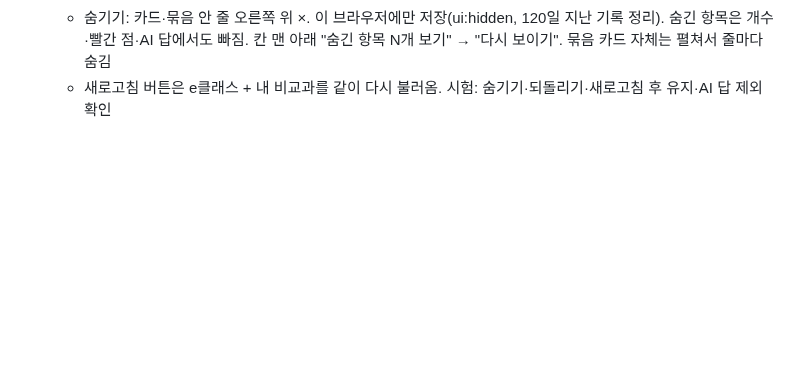
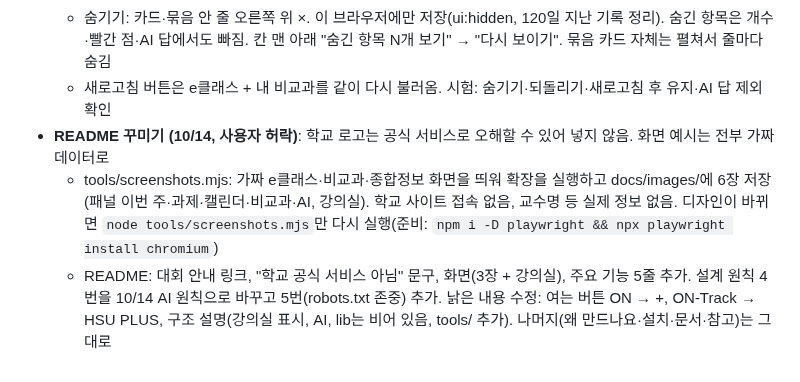
Before and after one commit to ldw6019/HSU_idea_contest_2026, a Markdown page: docs/DEVLOG.md, the part around the change. Drawn GitHub-style; blank space fills up the shorter version.

```diff
--- a/docs/DEVLOG.md
+++ b/docs/DEVLOG.md
@@ -127,3 +127,6 @@
   - 강의 칸 맨 위 한 줄: "출석까지 남은 시청 2시간 0분 · 4개 · 출석 어려움 2" (강의마다 영상 길이의 90% − 들은 시간을 더함, 길이 모르는 강의는 제외 표시)
   - 숨기기: 카드·묶음 안 줄 오른쪽 위 ×. 이 브라우저에만 저장(ui:hidden, 120일 지난 기록 정리). 숨긴 항목은 개수·빨간 점·AI 답에서도 빠짐. 칸 맨 아래 "숨긴 항목 N개 보기" → "다시 보이기". 묶음 카드 자체는 펼쳐서 줄마다 숨김
   - 새로고침 버튼은 e클래스 + 내 비교과를 같이 다시 불러옴. 시험: 숨기기·되돌리기·새로고침 후 유지·AI 답 제외 확인
+- **README 꾸미기 (10/14, 사용자 허락)**: 학교 로고는 공식 서비스로 오해할 수 있어 넣지 않음. 화면 예시는 전부 가짜 데이터로
+  - tools/screenshots.mjs: 가짜 e클래스·비교과·종합정보 화면을 띄워 확장을 실행하고 docs/images/에 6장 저장(패널 이번 주·과제·캘린더·비교과·AI, 강의실). 학교 사이트 접속 없음, 교수명 등 실제 정보 없음. 디자인이 바뀌면 `node tools/screenshots.mjs`만 다시 실행(준비: `npm i -D playwright && npx playwright install chromium`)
+  - README: 대회 안내 링크, "학교 공식 서비스 아님" 문구, 화면(3장 + 강의실), 주요 기능 5줄 추가. 설계 원칙 4번을 10/14 AI 원칙으로 바꾸고 5번(robots.txt 존중) 추가. 낡은 내용 수정: 여는 버튼 ON → +, ON-Track → HSU PLUS, 구조 설명(강의실 표시, AI, lib는 비어 있음, tools/ 추가). 나머지(왜 만드나요·설치·문서·참고)는 그대로
```
Also changed, not shown: README.md (+33 -9 lines), docs/images/course-page.png (added), docs/images/panel-ai.png (added), docs/images/panel-calendar.png (added), docs/images/panel-programs.png (added), docs/images/panel-week-assign.png (added), docs/images/panel-week.png (added), 1 other file.
